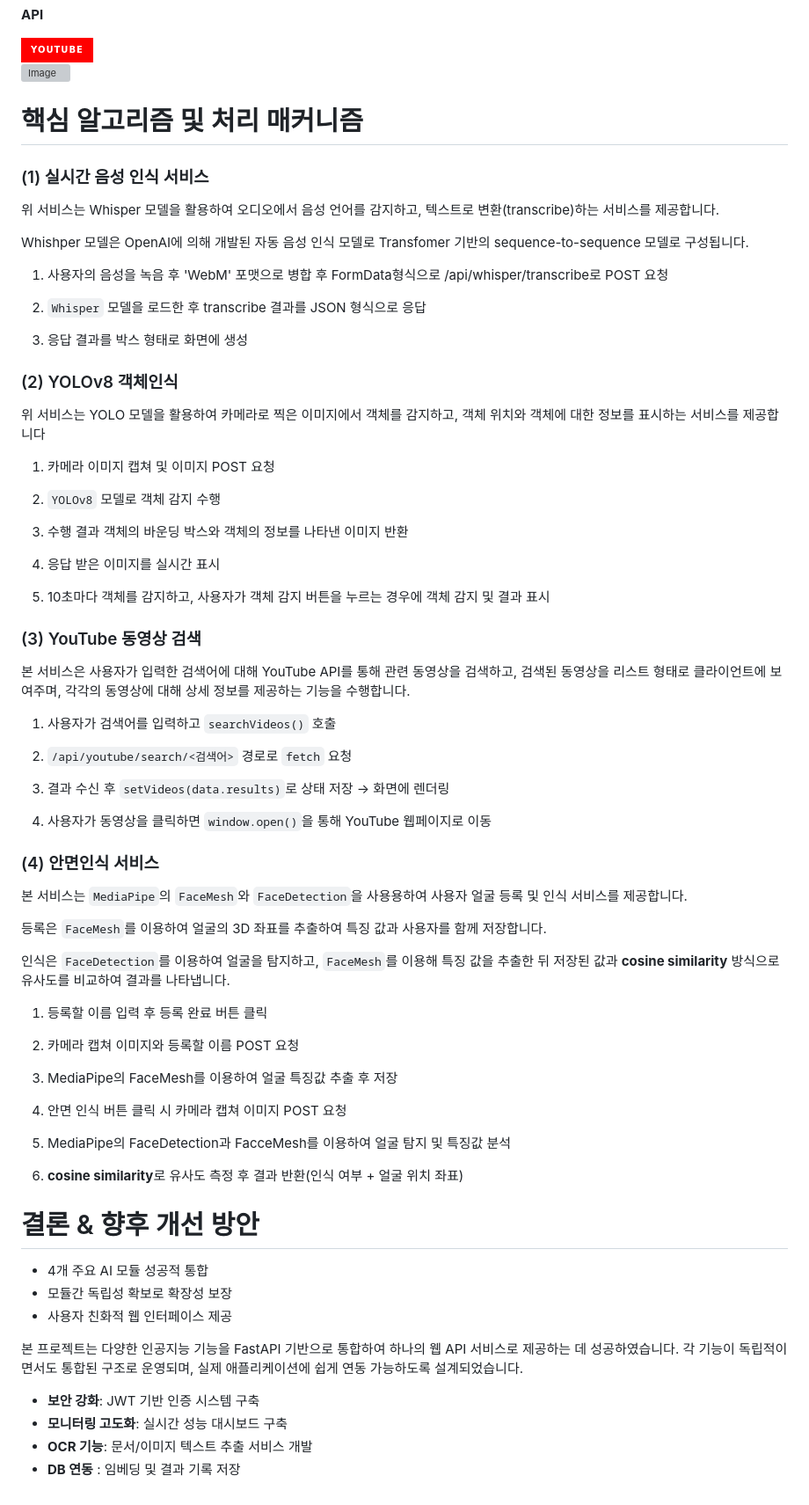
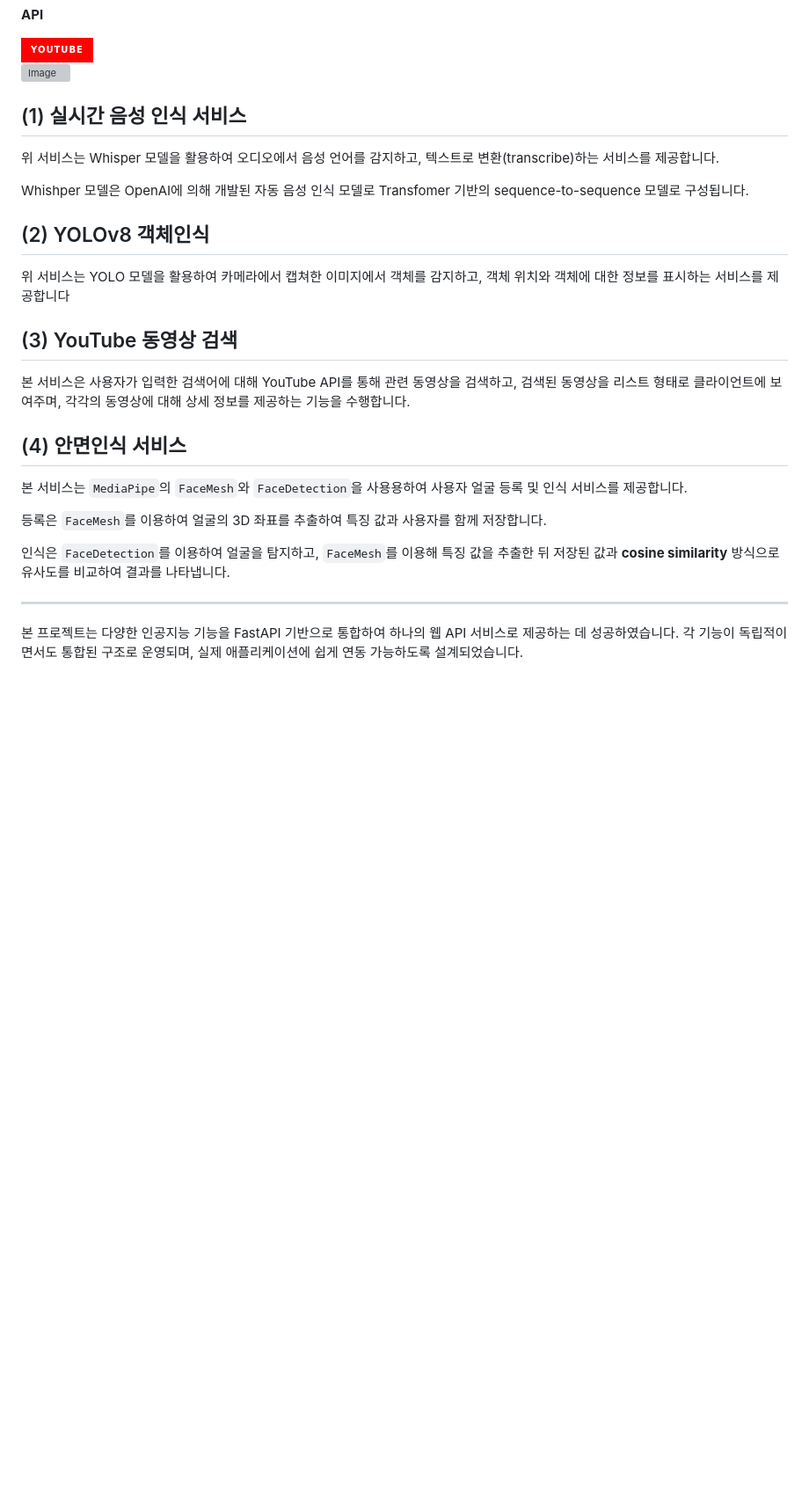
Before and after one commit to Heehyun-Ryu/AI_service_platform, a Markdown page: README.md, the part around the change. Shown: that part at 88% size. Drawn GitHub-style; badges without logos; blank space fills up the shorter version; grey boxes are pictures that could not be loaded.

```diff
--- a/README.md
+++ b/README.md
@@ -39,47 +39,29 @@
 
 ![Image](https://github.com/user-attachments/assets/ada33770-7e07-4465-9212-d70cd350b634)
 
-# 핵심 알고리즘 및 처리 매커니즘
 
-### (1) 실시간 음성 인식 서비스
+## (1) 실시간 음성 인식 서비스
+
 
 위 서비스는 Whisper 모델을 활용하여 오디오에서 음성 언어를 감지하고, 텍스트로 변환(transcribe)하는 서비스를 제공합니다.
 
 Whishper 모델은 OpenAI에 의해 개발된 자동 음성 인식 모델로 Transfomer 기반의 sequence-to-sequence 모델로 구성됩니다.
 
-1) 사용자의 음성을 녹음 후 'WebM' 포맷으로 병합 후 FormData형식으로 /api/whisper/transcribe로 POST 요청
 
-2) `Whisper` 모델을 로드한 후 transcribe 결과를 JSON 형식으로 응답
+## (2) YOLOv8 객체인식
 
-3) 응답 결과를 박스 형태로 화면에 생성
 
-### (2) YOLOv8 객체인식
+위 서비스는 YOLO 모델을 활용하여 카메라에서 캡쳐한 이미지에서 객체를 감지하고, 객체 위치와 객체에 대한 정보를 표시하는 서비스를 제공합니다
 
-위 서비스는 YOLO 모델을 활용하여 카메라로 찍은 이미지에서 객체를 감지하고, 객체 위치와 객체에 대한 정보를 표시하는 서비스를 제공합니다
 
-1) 카메라 이미지 캡쳐 및 이미지 POST 요청
+## (3) YouTube 동영상 검색
 
-2) `YOLOv8` 모델로 객체 감지 수행
-
-3) 수행 결과 객체의 바운딩 박스와 객체의 정보를 나타낸 이미지 반환
-
-4) 응답 받은 이미지를 실시간 표시
-
-5) 10초마다 객체를 감지하고, 사용자가 객체 감지 버튼을 누르는 경우에 객체 감지 및 결과 표시
-
-### (3) YouTube 동영상 검색
 
 본 서비스은 사용자가 입력한 검색어에 대해 YouTube API를 통해 관련 동영상을 검색하고, 검색된 동영상을 리스트 형태로 클라이언트에 보여주며, 각각의 동영상에 대해 상세 정보를 제공하는 기능을 수행합니다.
 
-1) 사용자가 검색어를 입력하고 `searchVideos()` 호출
 
-2) `/api/youtube/search/<검색어>` 경로로 `fetch` 요청
+## (4) 안면인식 서비스
 
-3) 결과 수신 후 `setVideos(data.results)`로 상태 저장 → 화면에 렌더링
-
-4) 사용자가 동영상을 클릭하면 `window.open()`을 통해 YouTube 웹페이지로 이동
-
-### (4) 안면인식 서비스
 
 본 서비스는 `MediaPipe`의 `FaceMesh`와 `FaceDetection`을 사용용하여 사용자 얼굴 등록 및 인식 서비스를 제공합니다.
 
@@ -87,27 +69,6 @@ Whishper 모델은 OpenAI에 의해 개발된 자동 음성 인식 모델로 Tra
 
 인식은 `FaceDetection`를 이용하여 얼굴을 탐지하고, `FaceMesh`를 이용해 특징 값을 추출한 뒤 저장된 값과 **cosine similarity** 방식으로 유사도를 비교하여 결과를 나타냅니다.
 
-1) 등록할 이름 입력 후 등록 완료 버튼 클릭
-
-2) 카메라 캡쳐 이미지와 등록할 이름 POST 요청
-
-3) MediaPipe의 FaceMesh를 이용하여 얼굴 특징값 추출 후 저장
-
-4) 안면 인식 버튼 클릭 시 카메라 캡쳐 이미지 POST 요청
-
-5) MediaPipe의 FaceDetection과 FacceMesh를 이용하여 얼굴 탐지 및 특징값 분석
-
-6) **cosine similarity**로 유사도 측정 후 결과 반환(인식 여부 + 얼굴 위치 좌표)
-
-# 결론 & 향후 개선 방안
-
-- 4개 주요 AI 모듈 성공적 통합
-- 모듈간 독립성 확보로 확장성 보장
-- 사용자 친화적 웹 인터페이스 제공
+---
 
 본 프로젝트는 다양한 인공지능 기능을 FastAPI 기반으로 통합하여 하나의 웹 API 서비스로 제공하는 데 성공하였습니다. 각 기능이 독립적이면서도 통합된 구조로 운영되며, 실제 애플리케이션에 쉽게 연동 가능하도록 설계되었습니다.
-
-- **보안 강화**: JWT 기반 인증 시스템 구축
-- **모니터링 고도화**: 실시간 성능 대시보드 구축
-- **OCR 기능**: 문서/이미지 텍스트 추출 서비스 개발
-- **DB 연동** : 임베딩 및 결과 기록 저장
```
